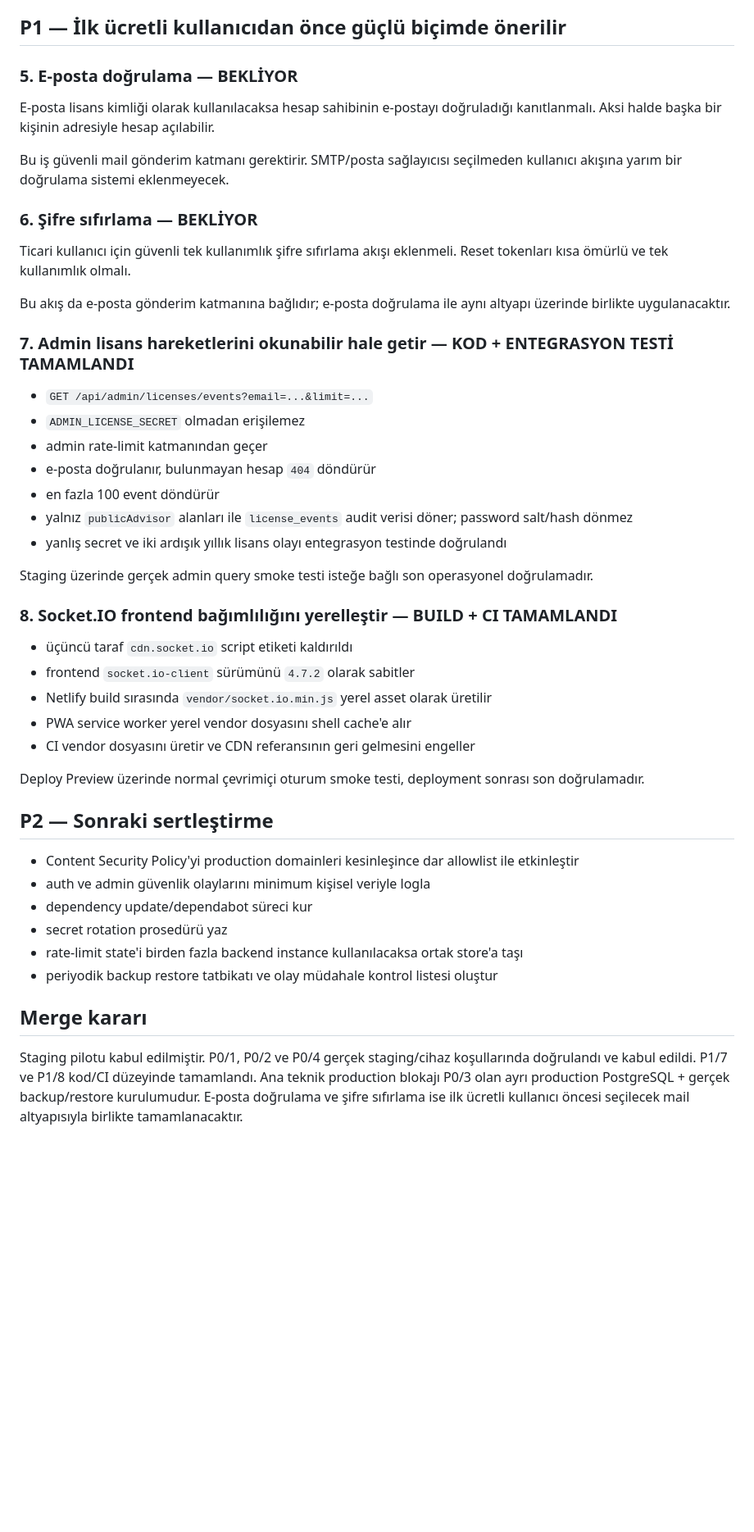
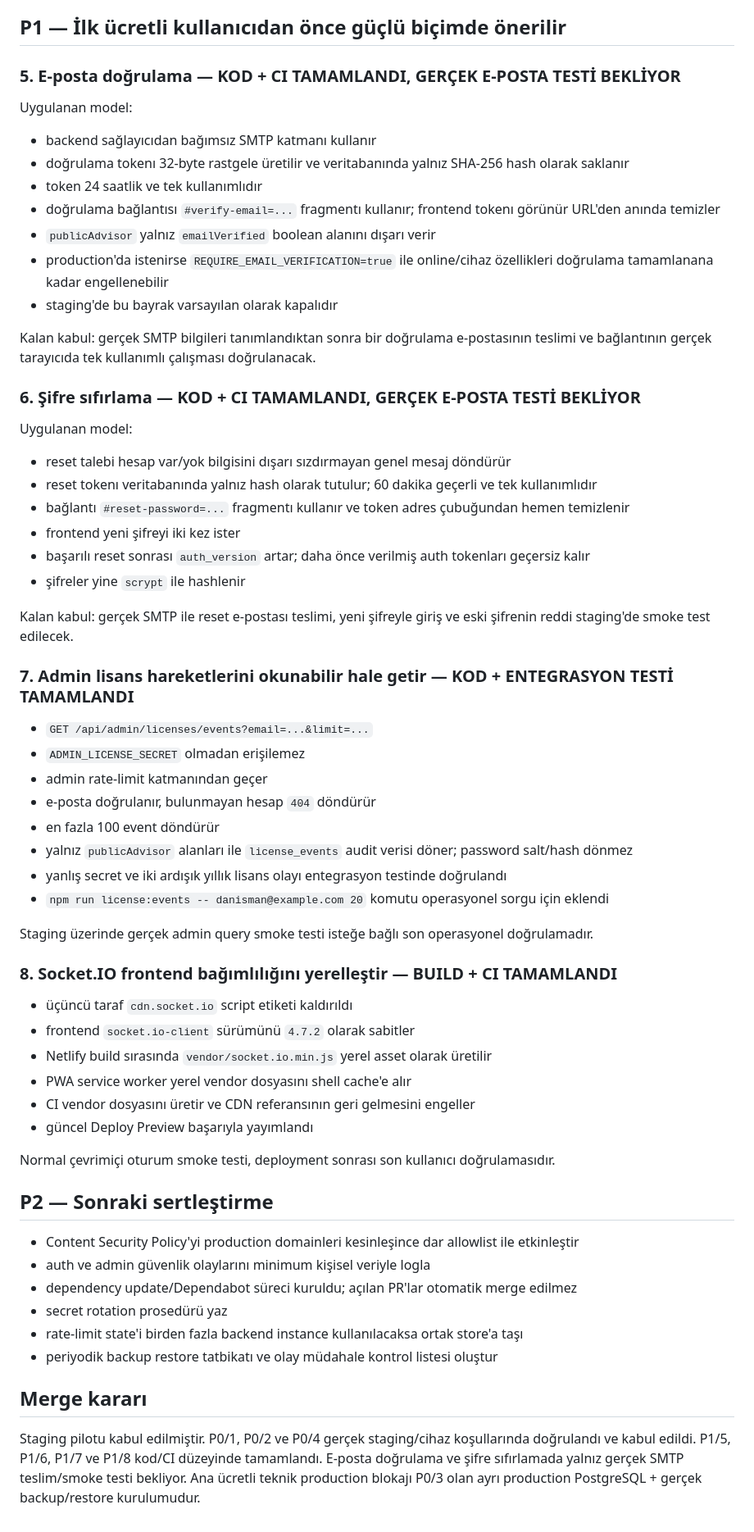
Before and after one commit to efaher/persona_card, a Markdown page: SECURITY_REVIEW_V1.2.md, the part around one of its changes. Shown at 82% size. Drawn GitHub-style; blank space fills up the shorter version.

Commit message:
Record account security implementation status

```diff
--- a/SECURITY_REVIEW_V1.2.md
+++ b/SECURITY_REVIEW_V1.2.md
@@ -82,17 +89,30 @@ Staging gerçek cihaz doğrulaması: imzalı cihaz yetkisi `29.09.2026` tarihine
 
 ## P1 — İlk ücretli kullanıcıdan önce güçlü biçimde önerilir
 
-### 5. E-posta doğrulama — BEKLİYOR
+### 5. E-posta doğrulama — KOD + CI TAMAMLANDI, GERÇEK E-POSTA TESTİ BEKLİYOR
 
-E-posta lisans kimliği olarak kullanılacaksa hesap sahibinin e-postayı doğruladığı kanıtlanmalı. Aksi halde başka bir kişinin adresiyle hesap açılabilir.
+Uygulanan model:
+- backend sağlayıcıdan bağımsız SMTP katmanı kullanır
+- doğrulama tokenı 32-byte rastgele üretilir ve veritabanında yalnız SHA-256 hash olarak saklanır
+- token 24 saatlik ve tek kullanımlıdır
+- doğrulama bağlantısı `#verify-email=...` fragmentı kullanır; frontend tokenı görünür URL'den anında temizler
+- `publicAdvisor` yalnız `emailVerified` boolean alanını dışarı verir
+- production'da istenirse `REQUIRE_EMAIL_VERIFICATION=true` ile online/cihaz özellikleri doğrulama tamamlanana kadar engellenebilir
+- staging'de bu bayrak varsayılan olarak kapalıdır
 
-Bu iş güvenli mail gönderim katmanı gerektirir. SMTP/posta sağlayıcısı seçilmeden kullanıcı akışına yarım bir doğrulama sistemi eklenmeyecek.
+Kalan kabul: gerçek SMTP bilgileri tanımlandıktan sonra bir doğrulama e-postasının teslimi ve bağlantının gerçek tarayıcıda tek kullanımlı çalışması doğrulanacak.
 
-### 6. Şifre sıfırlama — BEKLİYOR
+### 6. Şifre sıfırlama — KOD + CI TAMAMLANDI, GERÇEK E-POSTA TESTİ BEKLİYOR
 
-Ticari kullanıcı için güvenli tek kullanımlık şifre sıfırlama akışı eklenmeli. Reset tokenları kısa ömürlü ve tek kullanımlık olmalı.
+Uygulanan model:
+- reset talebi hesap var/yok bilgisini dışarı sızdırmayan genel mesaj döndürür
+- reset tokenı veritabanında yalnız hash olarak tutulur; 60 dakika geçerli ve tek kullanımlıdır
+- bağlantı `#reset-password=...` fragmentı kullanır ve token adres çubuğundan hemen temizlenir
+- frontend yeni şifreyi iki kez ister
+- başarılı reset sonrası `auth_version` artar; daha önce verilmiş auth tokenları geçersiz kalır
+- şifreler yine `scrypt` ile hashlenir
 
-Bu akış da e-posta gönderim katmanına bağlıdır; e-posta doğrulama ile aynı altyapı üzerinde birlikte uygulanacaktır.
+Kalan kabul: gerçek SMTP ile reset e-postası teslimi, yeni şifreyle giriş ve eski şifrenin reddi staging'de smoke test edilecek.
 
 ### 7. Admin lisans hareketlerini okunabilir hale getir — KOD + ENTEGRASYON TESTİ TAMAMLANDI
 
@@ -103,6 +123,7 @@ Bu akış da e-posta gönderim katmanına bağlıdır; e-posta doğrulama ile ay
 - en fazla 100 event döndürür
 - yalnız `publicAdvisor` alanları ile `license_events` audit verisi döner; password salt/hash dönmez
 - yanlış secret ve iki ardışık yıllık lisans olayı entegrasyon testinde doğrulandı
+- `npm run license:events -- danisman@example.com 20` komutu operasyonel sorgu için eklendi
 
 Staging üzerinde gerçek admin query smoke testi isteğe bağlı son operasyonel doğrulamadır.
 
@@ -113,18 +134,19 @@ Staging üzerinde gerçek admin query smoke testi isteğe bağlı son operasyone
 - Netlify build sırasında `vendor/socket.io.min.js` yerel asset olarak üretilir
 - PWA service worker yerel vendor dosyasını shell cache'e alır
 - CI vendor dosyasını üretir ve CDN referansının geri gelmesini engeller
+- güncel Deploy Preview başarıyla yayımlandı
 
-Deploy Preview üzerinde normal çevrimiçi oturum smoke testi, deployment sonrası son doğrulamadır.
+Normal çevrimiçi oturum smoke testi, deployment sonrası son kullanıcı doğrulamasıdır.
 
 ## P2 — Sonraki sertleştirme
 
 - Content Security Policy'yi production domainleri kesinleşince dar allowlist ile etkinleştir
 - auth ve admin güvenlik olaylarını minimum kişisel veriyle logla
-- dependency update/dependabot süreci kur
+- dependency update/Dependabot süreci kuruldu; açılan PR'lar otomatik merge edilmez
 - secret rotation prosedürü yaz
 - rate-limit state'i birden fazla backend instance kullanılacaksa ortak store'a taşı
 - periyodik backup restore tatbikatı ve olay müdahale kontrol listesi oluştur
 
 ## Merge kararı
 
-Staging pilotu kabul edilmiştir. P0/1, P0/2 ve P0/4 gerçek staging/cihaz koşullarında doğrulandı ve kabul edildi. P1/7 ve P1/8 kod/CI düzeyinde tamamlandı. Ana teknik production blokajı P0/3 olan ayrı production PostgreSQL + gerçek backup/restore kurulumudur. E-posta doğrulama ve şifre sıfırlama ise ilk ücretli kullanıcı öncesi seçilecek mail altyapısıyla birlikte tamamlanacaktır.
+Staging pilotu kabul edilmiştir. P0/1, P0/2 ve P0/4 gerçek staging/cihaz koşullarında doğrulandı ve kabul edildi. P1/5, P1/6, P1/7 ve P1/8 kod/CI düzeyinde tamamlandı. E-posta doğrulama ve şifre sıfırlamada yalnız gerçek SMTP teslim/smoke testi bekliyor. Ana ücretli teknik production blokajı P0/3 olan ayrı production PostgreSQL + gerçek backup/restore kurulumudur.
```
Also changed, not shown: other parts of SECURITY_REVIEW_V1.2.md (+7 -0 lines).
